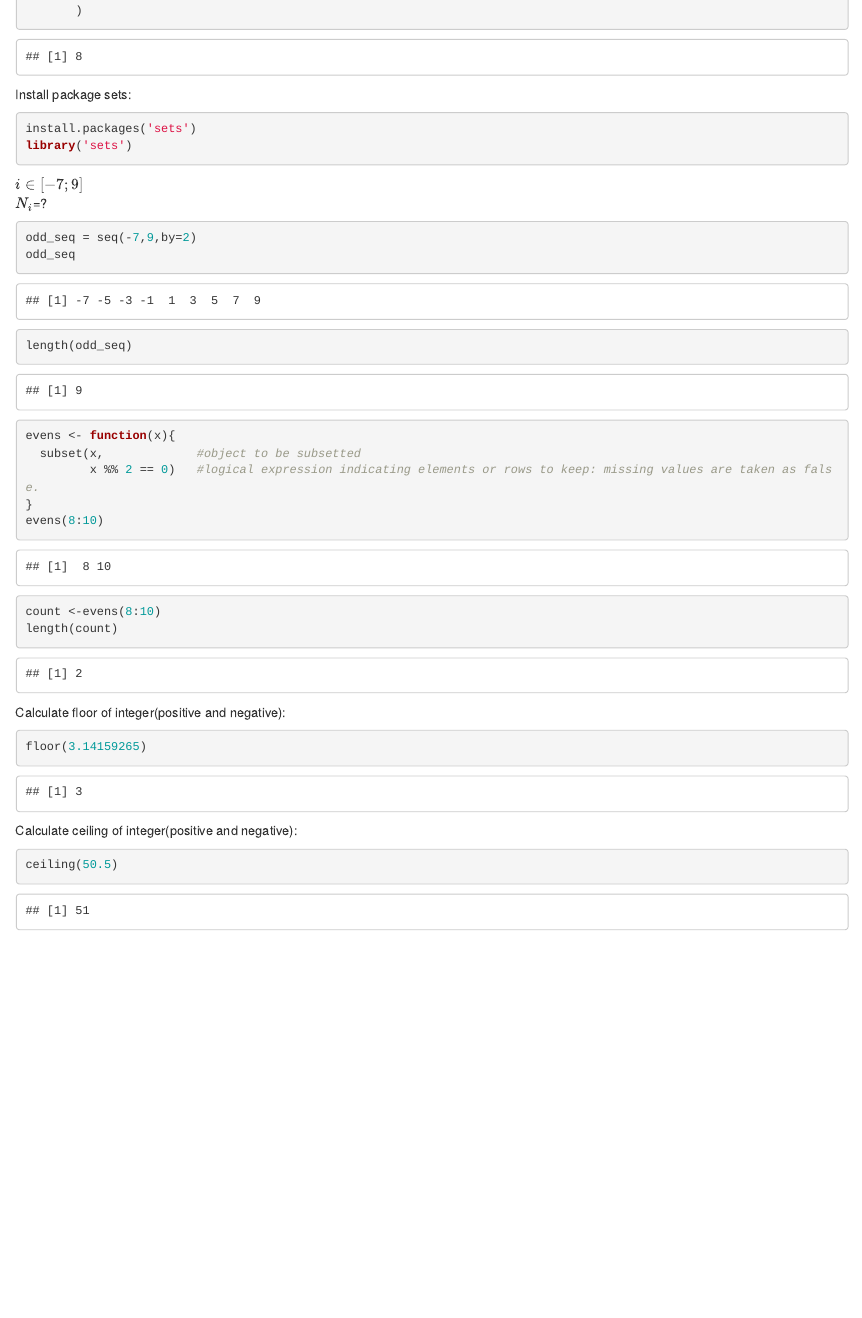
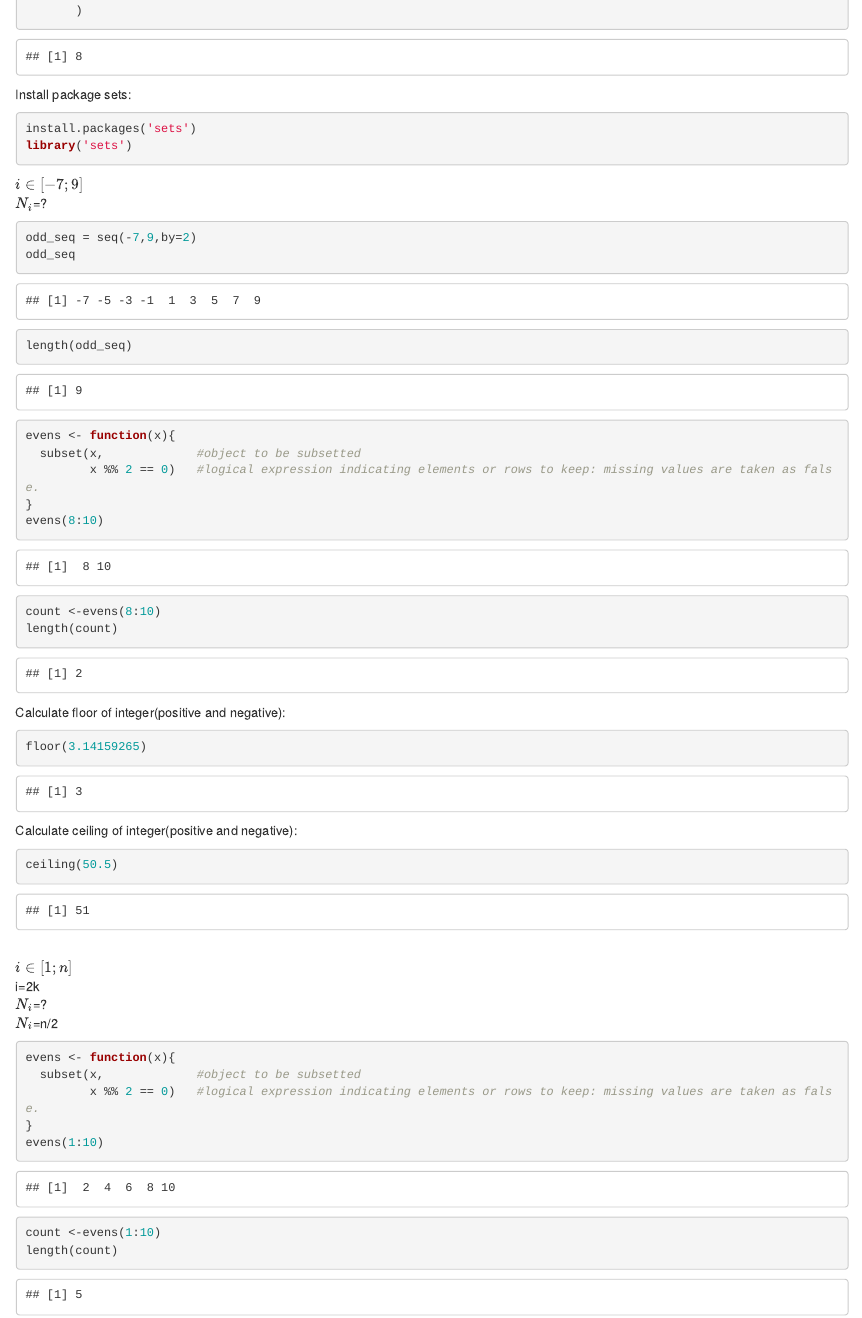
Before and after one commit to smstaneva/discrete-mathematics, an R Markdown document (generate-random-graph.Rmd): the page in a window 1100 px wide, from 960 px down. Rendered offline with R 4.5, knitr and Pandoc, with nearby package versions; code that draws random numbers runs with fixed seeds of ours.

Commit message:
Count even integers in [1;10]

````diff
--- a/generate-random-graph.Rmd
+++ b/generate-random-graph.Rmd
@@ -84,3 +84,17 @@ Calculate ceiling of integer(positive and negative):
 ```{r}
 ceiling(50.5)
 ```
+<br /> $i \in [1;n]$
+<br /> i=2k
+<br /> $N_{i}$=?
+<br /> $N_{i}$=n/2
+
+```{r}
+evens <- function(x){
+  subset(x,             #object to be subsetted
+         x %% 2 == 0)   #logical expression indicating elements or rows to keep: missing values are taken as false.
+}
+evens(1:10)
+count <-evens(1:10)
+length(count)
+```
````
